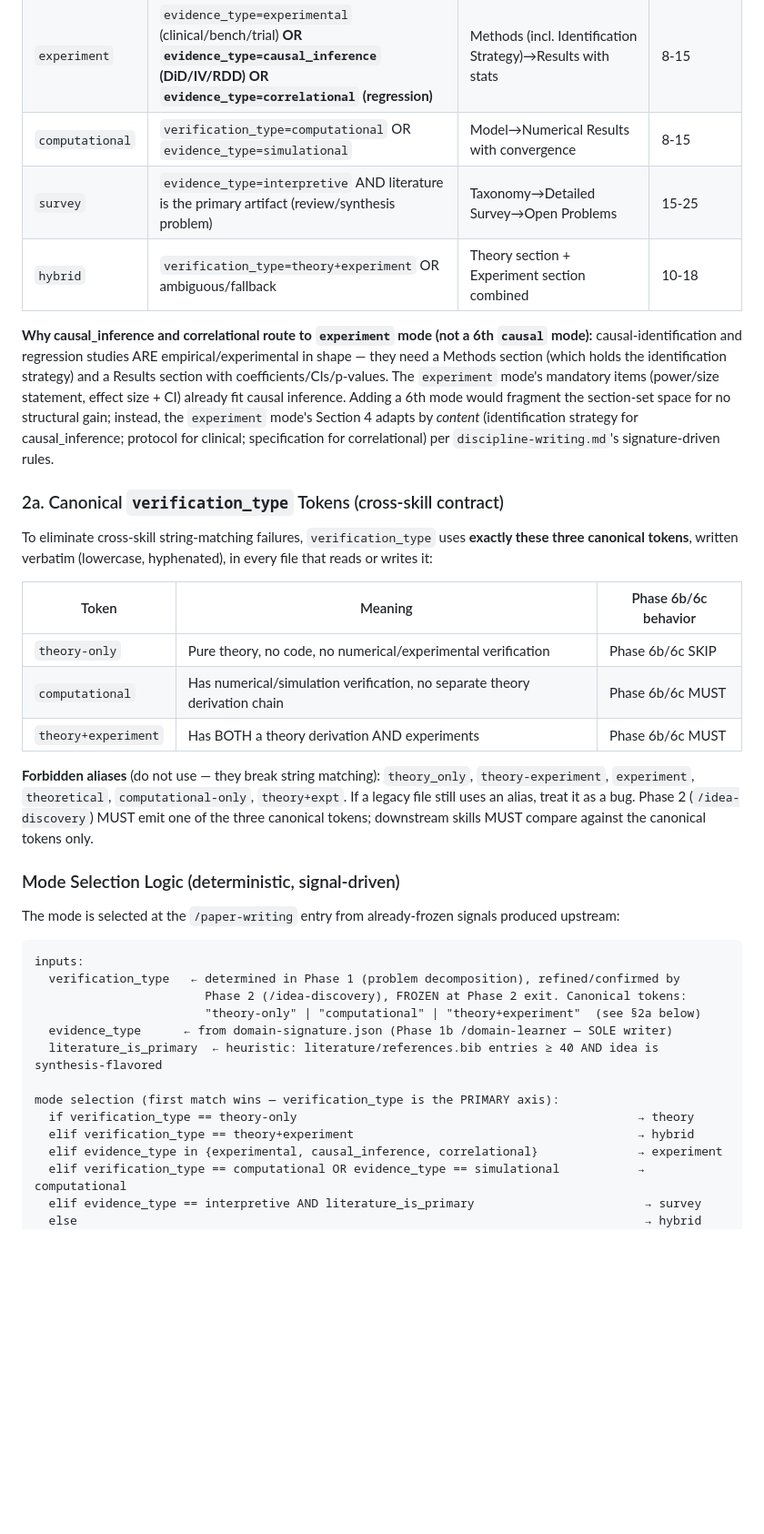
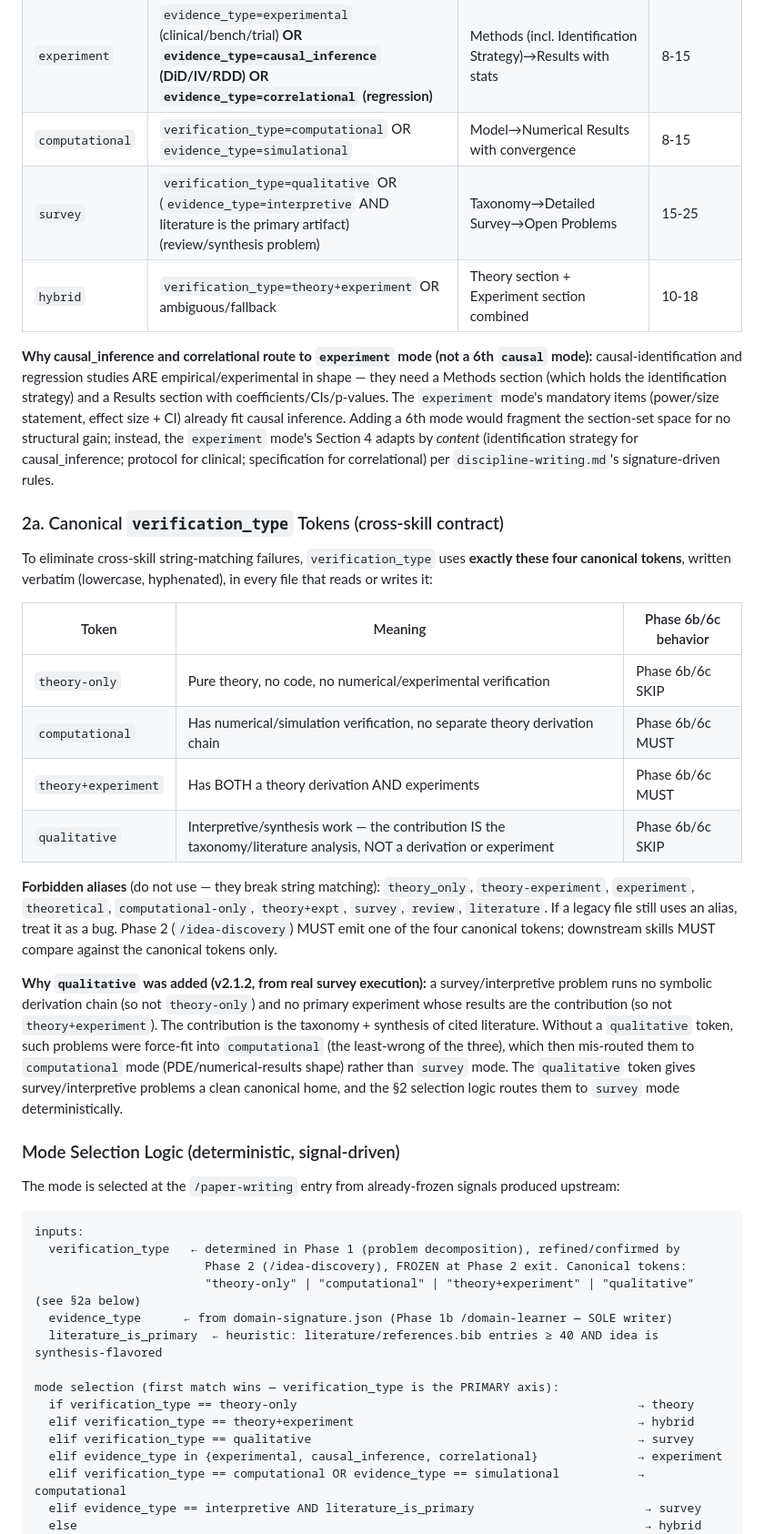
Before and after one commit to hackerjackL/SciForge-OSS, a Markdown page: skills/shared-references/paper-modes.md, the part around one of its changes. Shown at 91% size. Rendered like a GitHub page; blank space fills up the shorter version.

Commit message:
fix(v2.1.2): add qualitative token + reorder survey branch before computational
The real end-to-end survey run (task #21) surfaced a real token gap:
the canonical verification_type token set (theory-only|computational|
theory+experiment) lacked a clean qualitative/survey token. A survey
problem runs no symbolic derivation (so not theory-only) and no
primary experiment (so not theory+experiment); its contribution IS
the taxonomy + literature synthesis. Without a qualitative token,
such problems were force-fit into 'computational' (least-wrong), and
because section 2's branch 4 (computational) precedes branch 5
(interpretive+literature_is_primary), the survey was MIS-ROUTED to
computational mode — a documented manual override was the only fix.

v2.1.2 fixes:
- section 2a: added 'qualitative' as the 4th canonical token (Phase
  6b/6c SKIP, since surveys have no toy/full experiment — the
  literature IS the artifact). Forbidden aliases now include
  survey/review/literature.
- section 2 selection logic: added
  'verification_type == qualitative -> survey' as branch 3, BEFORE the
  experiment/computational branches, so qualitative problems route
  deterministically to survey mode via the pseudocode itself.
- trigger table: survey row now lists verification_type=qualitative
  alongside evidence_type=interpretive AND literature_is_primary.

Now all 5 modes have a clean canonical-token routing path with no
hand-override needed: theory-only->theory, theory+experiment->hybrid,
qualitative->survey, {experimental,causal_inference,correlational}->
experiment, computational/simulational->computational.

Co-Authored-By: AtomCode (glm-5.2) <noreply@atomgit.com>

```diff
--- a/skills/shared-references/paper-modes.md
+++ b/skills/shared-references/paper-modes.md
@@ -27,22 +27,25 @@ The skeleton's `\input{sections/...}` chain is **rewritten per mode** by the age
 | `theory` | `verification_type=theory-only` AND `evidence_type=derivational` | Theorem→Lemma→Proof, no Results section | 4-8 (short) / 15-25 (with full proofs in appendix) |
 | `experiment` | `evidence_type=experimental` (clinical/bench/trial) **OR `evidence_type=causal_inference` (DiD/IV/RDD)** **OR `evidence_type=correlational` (regression)** | Methods (incl. Identification Strategy)→Results with stats | 8-15 |
 | `computational` | `verification_type=computational` OR `evidence_type=simulational` | Model→Numerical Results with convergence | 8-15 |
-| `survey` | `evidence_type=interpretive` AND literature is the primary artifact (review/synthesis problem) | Taxonomy→Detailed Survey→Open Problems | 15-25 |
+| `survey` | `verification_type=qualitative` OR (`evidence_type=interpretive` AND literature is the primary artifact) (review/synthesis problem) | Taxonomy→Detailed Survey→Open Problems | 15-25 |
 | `hybrid` | `verification_type=theory+experiment` OR ambiguous/fallback | Theory section + Experiment section combined | 10-18 |
 
 **Why causal_inference and correlational route to `experiment` mode (not a 6th `causal` mode):** causal-identification and regression studies ARE empirical/experimental in shape — they need a Methods section (which holds the identification strategy) and a Results section with coefficients/CIs/p-values. The `experiment` mode's mandatory items (power/size statement, effect size + CI) already fit causal inference. Adding a 6th mode would fragment the section-set space for no structural gain; instead, the `experiment` mode's Section 4 adapts by *content* (identification strategy for causal_inference; protocol for clinical; specification for correlational) per `discipline-writing.md`'s signature-driven rules.
 
 ### 2a. Canonical `verification_type` Tokens (cross-skill contract)
 
-To eliminate cross-skill string-matching failures, `verification_type` uses **exactly these three canonical tokens**, written verbatim (lowercase, hyphenated), in every file that reads or writes it:
+To eliminate cross-skill string-matching failures, `verification_type` uses **exactly these four canonical tokens**, written verbatim (lowercase, hyphenated), in every file that reads or writes it:
 
 | Token | Meaning | Phase 6b/6c behavior |
 |-------|---------|---------------------|
 | `theory-only` | Pure theory, no code, no numerical/experimental verification | Phase 6b/6c SKIP |
 | `computational` | Has numerical/simulation verification, no separate theory derivation chain | Phase 6b/6c MUST |
 | `theory+experiment` | Has BOTH a theory derivation AND experiments | Phase 6b/6c MUST |
+| `qualitative` | Interpretive/synthesis work — the contribution IS the taxonomy/literature analysis, NOT a derivation or experiment | Phase 6b/6c SKIP |
 
-**Forbidden aliases** (do not use — they break string matching): `theory_only`, `theory-experiment`, `experiment`, `theoretical`, `computational-only`, `theory+expt`. If a legacy file still uses an alias, treat it as a bug. Phase 2 (`/idea-discovery`) MUST emit one of the three canonical tokens; downstream skills MUST compare against the canonical tokens only.
+**Forbidden aliases** (do not use — they break string matching): `theory_only`, `theory-experiment`, `experiment`, `theoretical`, `computational-only`, `theory+expt`, `survey`, `review`, `literature`. If a legacy file still uses an alias, treat it as a bug. Phase 2 (`/idea-discovery`) MUST emit one of the four canonical tokens; downstream skills MUST compare against the canonical tokens only.
+
+**Why `qualitative` was added (v2.1.2, from real survey execution):** a survey/interpretive problem runs no symbolic derivation chain (so not `theory-only`) and no primary experiment whose results are the contribution (so not `theory+experiment`). The contribution is the taxonomy + synthesis of cited literature. Without a `qualitative` token, such problems were force-fit into `computational` (the least-wrong of the three), which then mis-routed them to `computational` mode (PDE/numerical-results shape) rather than `survey` mode. The `qualitative` token gives survey/interpretive problems a clean canonical home, and the §2 selection logic routes them to `survey` mode deterministically.
 
 ### Mode Selection Logic (deterministic, signal-driven)
 
@@ -52,13 +55,14 @@ The mode is selected at the `/paper-writing` entry from already-frozen signals p
 inputs:
   verification_type   ← determined in Phase 1 (problem decomposition), refined/confirmed by
                         Phase 2 (/idea-discovery), FROZEN at Phase 2 exit. Canonical tokens:
-                        "theory-only" | "computational" | "theory+experiment"  (see §2a below)
+                        "theory-only" | "computational" | "theory+experiment" | "qualitative"  (see §2a below)
   evidence_type      ← from domain-signature.json (Phase 1b /domain-learner — SOLE writer)
   literature_is_primary  ← heuristic: literature/references.bib entries ≥ 40 AND idea is synthesis-flavored
 
 mode selection (first match wins — verification_type is the PRIMARY axis):
   if verification_type == theory-only                                                → theory
   elif verification_type == theory+experiment                                        → hybrid
+  elif verification_type == qualitative                                              → survey
   elif evidence_type in {experimental, causal_inference, correlational}              → experiment
   elif verification_type == computational OR evidence_type == simulational           → computational
   elif evidence_type == interpretive AND literature_is_primary                        → survey
```
Also changed, not shown: other parts of skills/shared-references/paper-modes.md (+1 -1 lines).
